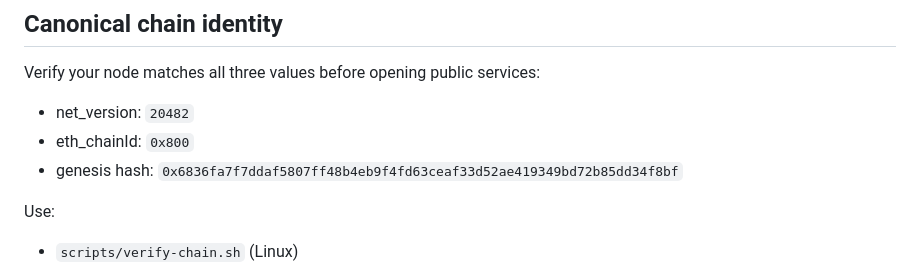
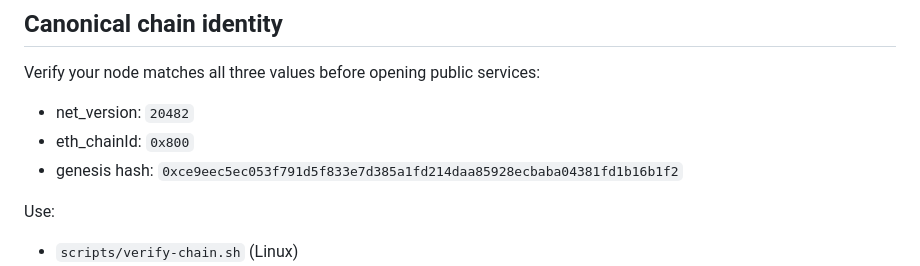
Before and after one commit to OBitsPlease/ETH-II-Node-V2, a Markdown page: README.md, the part around the change. Drawn GitHub-style.

Commit message:
docs: genesis hash updated for 2026-06-10 cutover

```diff
--- a/README.md
+++ b/README.md
@@ -61,7 +61,7 @@ Not included:
 Verify your node matches all three values before opening public services:
 - net_version: `20482`
 - eth_chainId: `0x800`
-- genesis hash: `0x6836fa7f7ddaf5807ff48b4eb9f4fd63ceaf33d52ae419349bd72b85dd34f8bf`
+- genesis hash: `0xce9eec5ec053f791d5f833e7d385a1fd214daa85928ecbaba04381fd1b16b1f2`
 
 Use:
 - `scripts/verify-chain.sh` (Linux)
```
